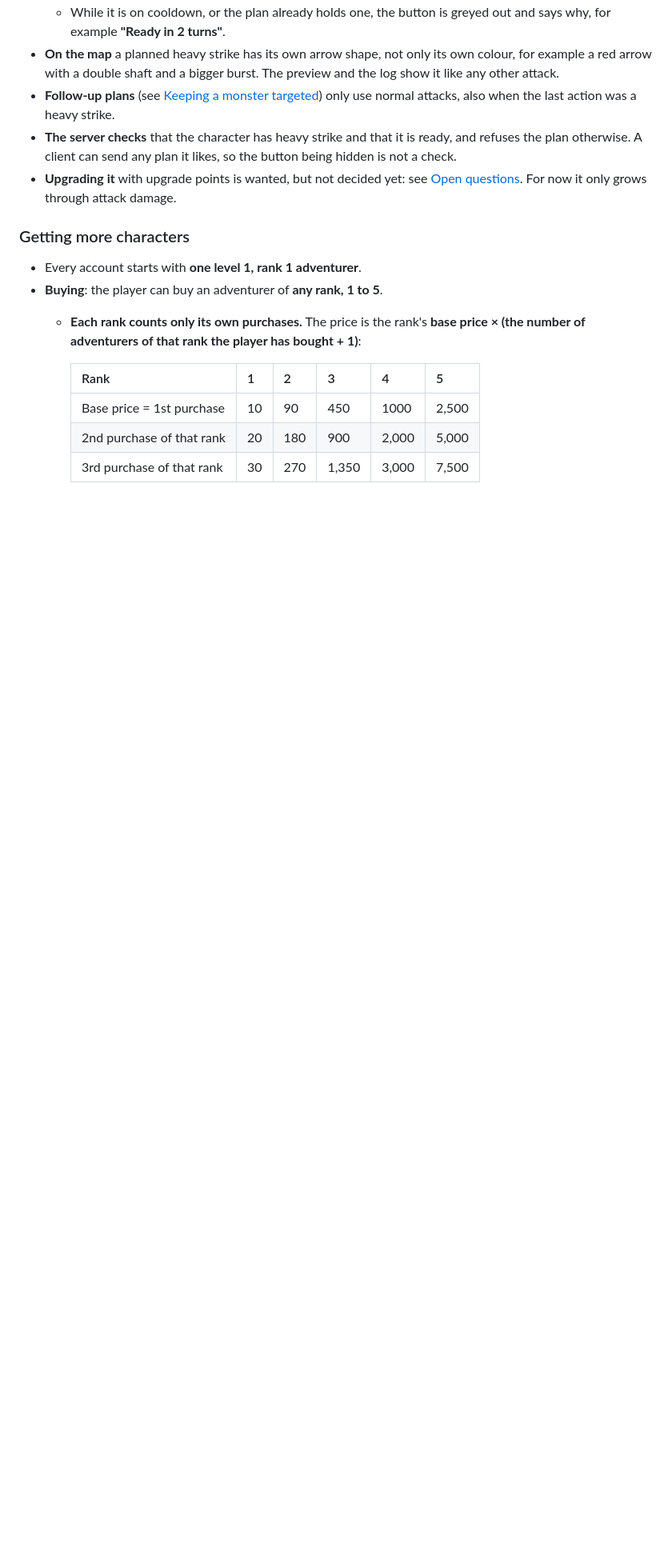
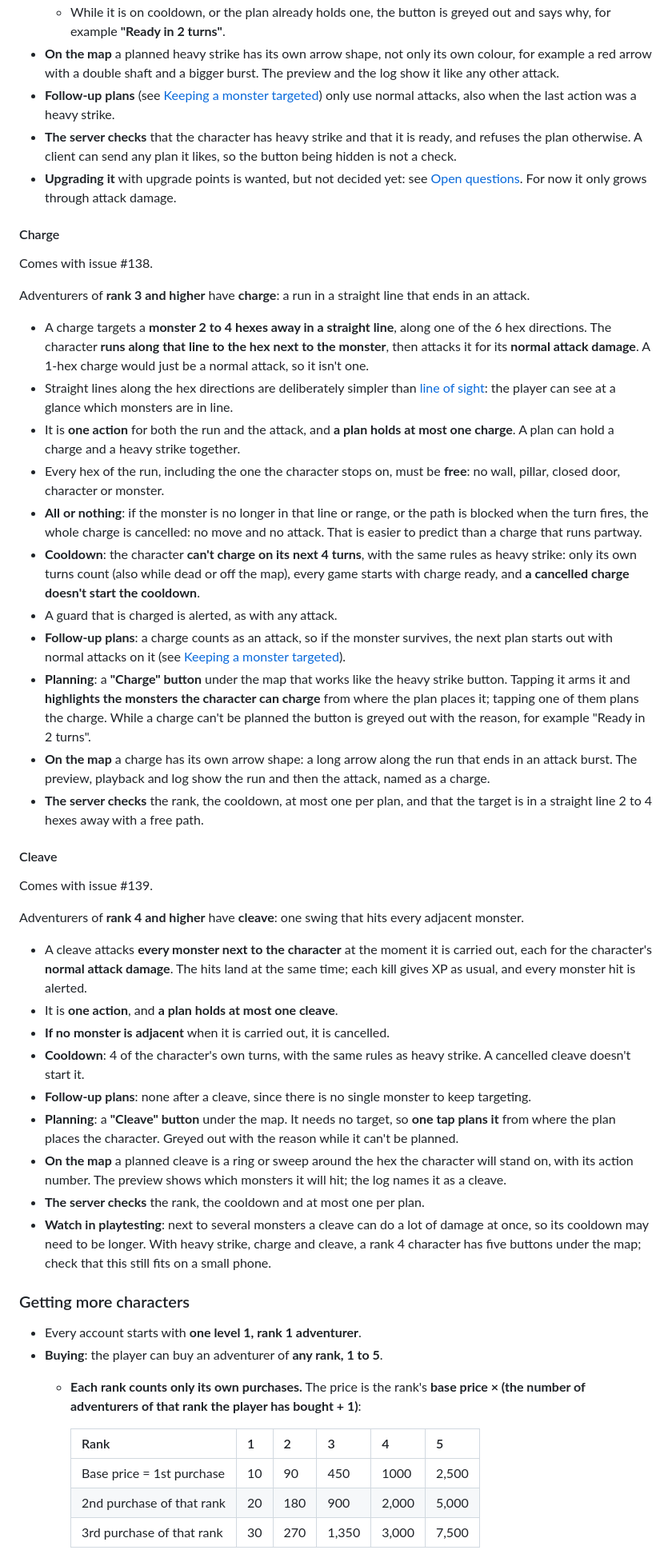
Before and after one commit to Dilbe/ClientServerTest, a Markdown page: design.md, the part around one of its changes. Shown at 80% size. GitHub-like rendering; blank space fills up the shorter version.

Commit message:
Design: charge (rank 3) and cleave (rank 4) abilities
Adds the design for issues #138 and #139 to the Abilities section,
and records rank 5's ability as an open question.

Co-Authored-By: Claude Opus 5.5 <noreply@anthropic.com>
Claude-Session: https://claude.ai/code/session_014HTuTDPauWadHKcx5zJDyK

```diff
--- a/design.md
+++ b/design.md
@@ -892,6 +892,77 @@ Adventurers of **rank 2 and higher** have **heavy strike**.
   [Open questions](#open-questions). For now it only grows through attack
   damage.
 
+#### Charge
+
+Comes with issue #138.
+
+Adventurers of **rank 3 and higher** have **charge**: a run in a straight
+line that ends in an attack.
+
+- A charge targets a **monster 2 to 4 hexes away in a straight line**, along
+  one of the 6 hex directions. The character **runs along that line to the
+  hex next to the monster**, then attacks it for its **normal attack
+  damage**. A 1-hex charge would just be a normal attack, so it isn't one.
+- Straight lines along the hex directions are deliberately simpler than
+  [line of sight](#line-of-sight): the player can see at a glance which
+  monsters are in line.
+- It is **one action** for both the run and the attack, and **a plan holds
+  at most one charge**. A plan can hold a charge and a heavy strike
+  together.
+- Every hex of the run, including the one the character stops on, must be
+  **free**: no wall, pillar, closed door, character or monster.
+- **All or nothing**: if the monster is no longer in that line or range, or
+  the path is blocked when the turn fires, the whole charge is cancelled: no
+  move and no attack. That is easier to predict than a charge that runs
+  partway.
+- **Cooldown**: the character **can't charge on its next 4 turns**, with the
+  same rules as heavy strike: only its own turns count (also while dead or
+  off the map), every game starts with charge ready, and **a cancelled
+  charge doesn't start the cooldown**.
+- A guard that is charged is alerted, as with any attack.
+- **Follow-up plans**: a charge counts as an attack, so if the monster
+  survives, the next plan starts out with normal attacks on it (see
+  [Keeping a monster targeted](#keeping-a-monster-targeted)).
+- **Planning**: a **"Charge" button** under the map that works like the
+  heavy strike button. Tapping it arms it and **highlights the monsters the
+  character can charge** from where the plan places it; tapping one of them
+  plans the charge. While a charge can't be planned the button is greyed
+  out with the reason, for example "Ready in 2 turns".
+- **On the map** a charge has its own arrow shape: a long arrow along the
+  run that ends in an attack burst. The preview, playback and log show the
+  run and then the attack, named as a charge.
+- **The server checks** the rank, the cooldown, at most one per plan, and
+  that the target is in a straight line 2 to 4 hexes away with a free path.
+
+#### Cleave
+
+Comes with issue #139.
+
+Adventurers of **rank 4 and higher** have **cleave**: one swing that hits
+every adjacent monster.
+
+- A cleave attacks **every monster next to the character** at the moment it
+  is carried out, each for the character's **normal attack damage**. The
+  hits land at the same time; each kill gives XP as usual, and every monster
+  hit is alerted.
+- It is **one action**, and **a plan holds at most one cleave**.
+- **If no monster is adjacent** when it is carried out, it is cancelled.
+- **Cooldown**: 4 of the character's own turns, with the same rules as heavy
+  strike. A cancelled cleave doesn't start it.
+- **Follow-up plans**: none after a cleave, since there is no single monster
+  to keep targeting.
+- **Planning**: a **"Cleave" button** under the map. It needs no target, so
+  **one tap plans it** from where the plan places the character. Greyed out
+  with the reason while it can't be planned.
+- **On the map** a planned cleave is a ring or sweep around the hex the
+  character will stand on, with its action number. The preview shows which
+  monsters it will hit; the log names it as a cleave.
+- **The server checks** the rank, the cooldown and at most one per plan.
+- **Watch in playtesting**: next to several monsters a cleave can do a lot
+  of damage at once, so its cooldown may need to be longer. With heavy
+  strike, charge and cleave, a rank 4 character has five buttons under the
+  map; check that this still fits on a small phone.
+
 ### Getting more characters
 
 - Every account starts with **one level 1, rank 1 adventurer**.
```
Also changed, not shown: other parts of design.md (+4 -1 lines).
